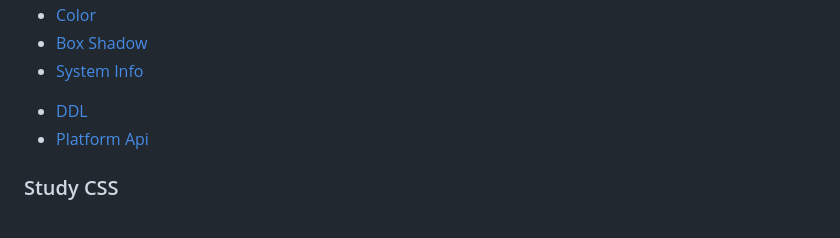
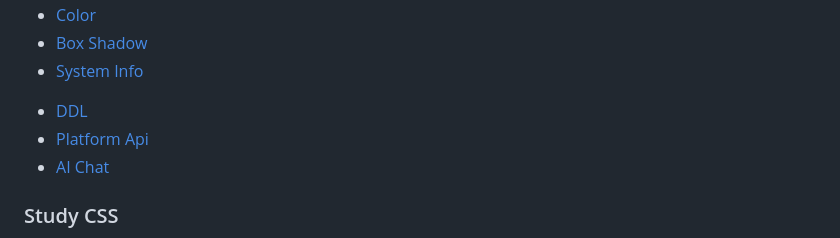
Before and after one commit to ruihuag-source/ruihuag-source.github.io, a Markdown page: docs/guide.md, the part around the change. GitHub-like rendering.

Commit message:
docs: edit document

```diff
--- a/docs/guide.md
+++ b/docs/guide.md
@@ -59,6 +59,7 @@
 <!-- - [Todo List](tool/todo-list) -->
 - [DDL](tool/ddl)
 - [Platform Api](tool/platform-api)
+- [AI Chat](tool/ai-chat)
 
 ### Study CSS
 
```
